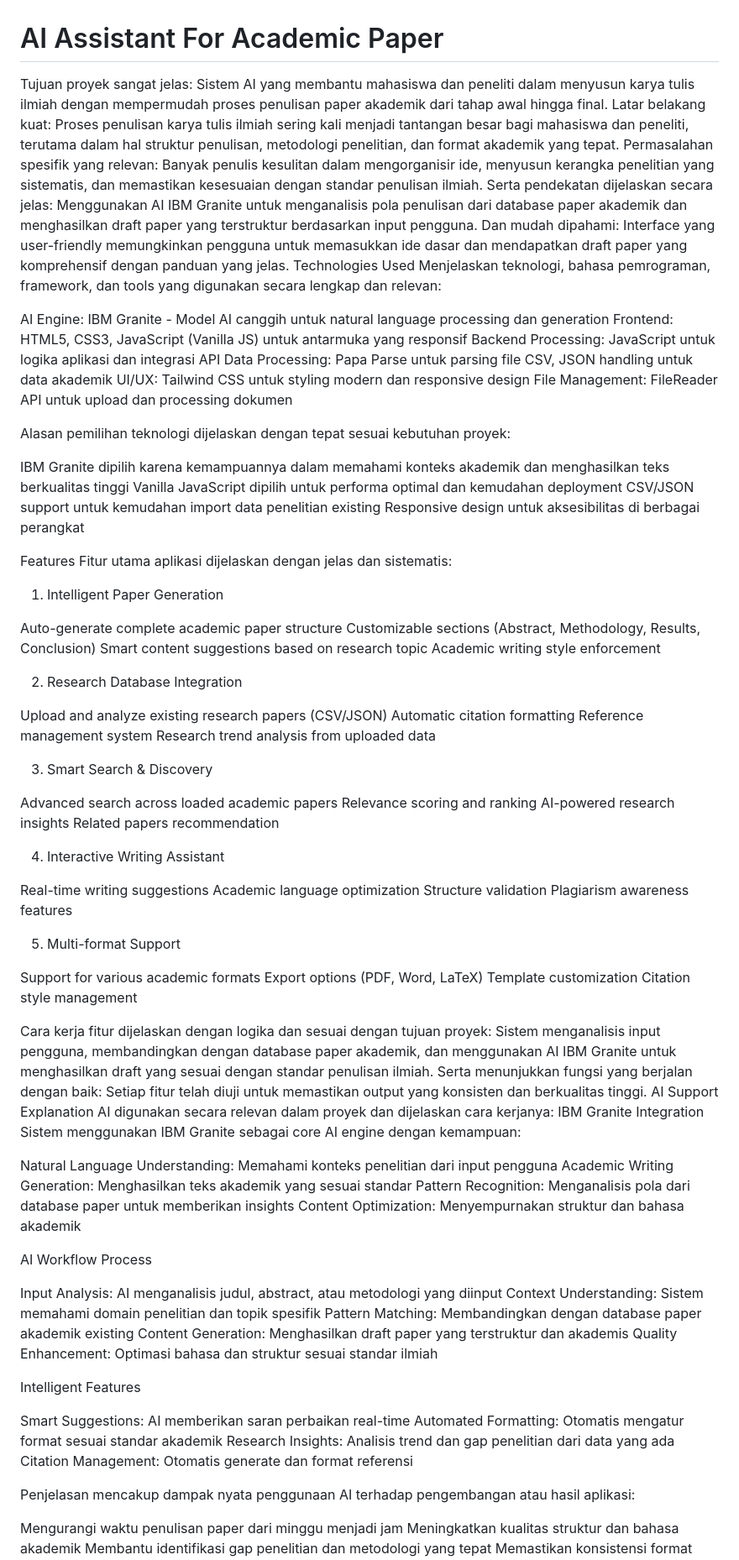
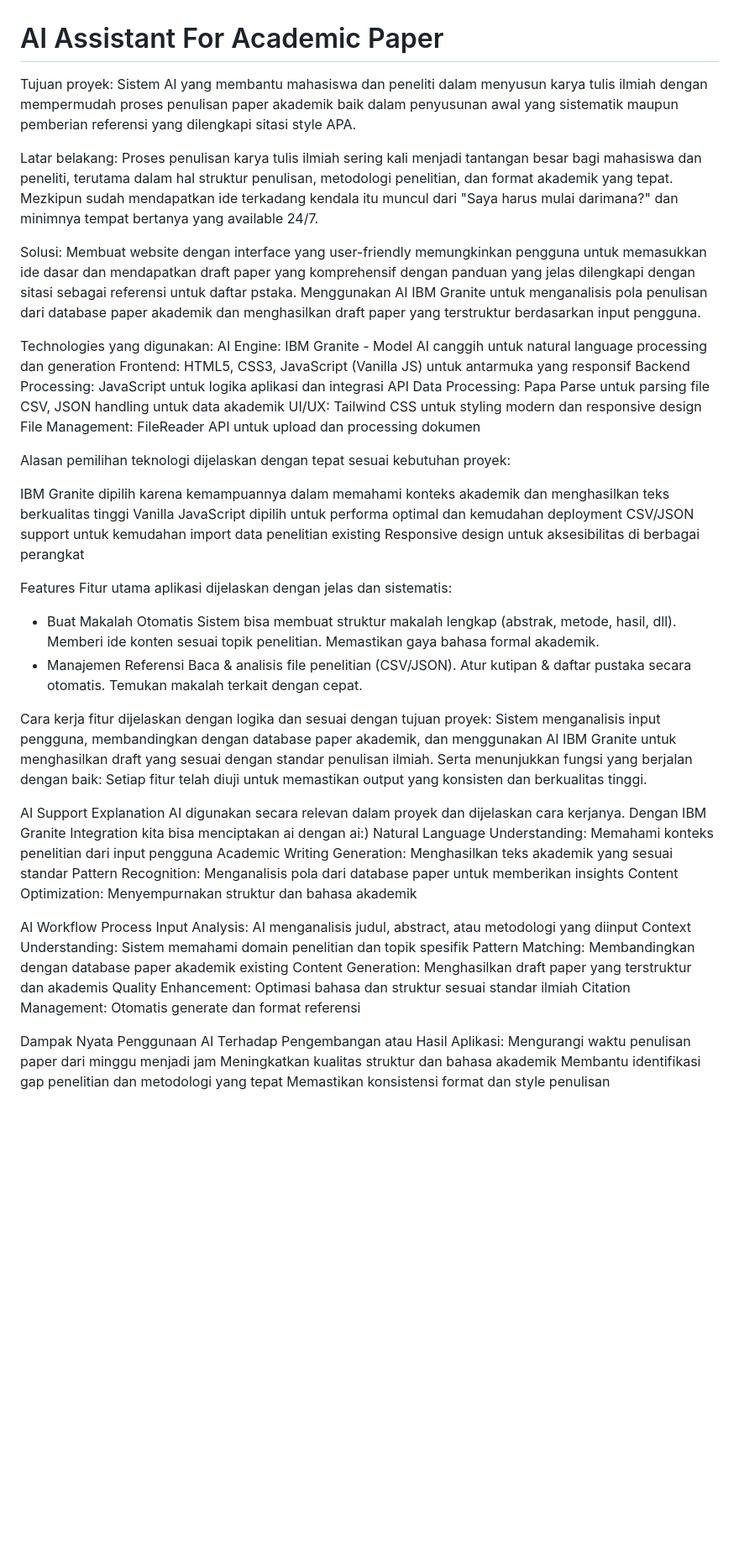
Before and after one commit to nabila0110/cpstn_hkt_ibm, a Markdown page: README.md, the part around one of its changes. Shown at 84% size. GitHub-like rendering; blank space fills up the shorter version.

Commit message:
Update README.md lagi:)

```diff
--- a/README.md
+++ b/README.md
@@ -1,12 +1,11 @@
 # AI Assistant For Academic Paper
-Tujuan proyek sangat jelas: Sistem AI yang membantu mahasiswa dan peneliti dalam menyusun karya tulis ilmiah dengan mempermudah proses penulisan paper akademik dari tahap awal hingga final.
-Latar belakang kuat: Proses penulisan karya tulis ilmiah sering kali menjadi tantangan besar bagi mahasiswa dan peneliti, terutama dalam hal struktur penulisan, metodologi penelitian, dan format akademik yang tepat.
-Permasalahan spesifik yang relevan: Banyak penulis kesulitan dalam mengorganisir ide, menyusun kerangka penelitian yang sistematis, dan memastikan kesesuaian dengan standar penulisan ilmiah.
-Serta pendekatan dijelaskan secara jelas: Menggunakan AI IBM Granite untuk menganalisis pola penulisan dari database paper akademik dan menghasilkan draft paper yang terstruktur berdasarkan input pengguna.
-Dan mudah dipahami: Interface yang user-friendly memungkinkan pengguna untuk memasukkan ide dasar dan mendapatkan draft paper yang komprehensif dengan panduan yang jelas.
-Technologies Used
-Menjelaskan teknologi, bahasa pemrograman, framework, dan tools yang digunakan secara lengkap dan relevan:
+Tujuan proyek: Sistem AI yang membantu mahasiswa dan peneliti dalam menyusun karya tulis ilmiah dengan mempermudah proses penulisan paper akademik baik dalam penyusunan awal yang sistematik maupun pemberian referensi yang dilengkapi sitasi style APA.
 
+Latar belakang: Proses penulisan karya tulis ilmiah sering kali menjadi tantangan besar bagi mahasiswa dan peneliti, terutama dalam hal struktur penulisan, metodologi penelitian, dan format akademik yang tepat. Mezkipun sudah mendapatkan ide terkadang kendala itu muncul dari "Saya harus mulai darimana?" dan minimnya tempat bertanya yang available 24/7.
+
+Solusi: Membuat website dengan interface yang user-friendly memungkinkan pengguna untuk memasukkan ide dasar dan mendapatkan draft paper yang komprehensif dengan panduan yang jelas dilengkapi dengan sitasi sebagai referensi untuk daftar pstaka. Menggunakan AI IBM Granite untuk menganalisis pola penulisan dari database paper akademik dan menghasilkan draft paper yang terstruktur berdasarkan input pengguna.
+
+Technologies yang digunakan:
 AI Engine: IBM Granite - Model AI canggih untuk natural language processing dan generation
 Frontend: HTML5, CSS3, JavaScript (Vanilla JS) untuk antarmuka yang responsif
 Backend Processing: JavaScript untuk logika aplikasi dan integrasi API
@@ -23,70 +22,34 @@ Responsive design untuk aksesibilitas di berbagai perangkat
 
 Features
 Fitur utama aplikasi dijelaskan dengan jelas dan sistematis:
-1. Intelligent Paper Generation
-
-Auto-generate complete academic paper structure
-Customizable sections (Abstract, Methodology, Results, Conclusion)
-Smart content suggestions based on research topic
-Academic writing style enforcement
-
-2. Research Database Integration
-
-Upload and analyze existing research papers (CSV/JSON)
-Automatic citation formatting
-Reference management system
-Research trend analysis from uploaded data
-
-3. Smart Search & Discovery
-
-Advanced search across loaded academic papers
-Relevance scoring and ranking
-AI-powered research insights
-Related papers recommendation
-
-4. Interactive Writing Assistant
-
-Real-time writing suggestions
-Academic language optimization
-Structure validation
-Plagiarism awareness features
-
-5. Multi-format Support
-
-Support for various academic formats
-Export options (PDF, Word, LaTeX)
-Template customization
-Citation style management
+- Buat Makalah Otomatis
+Sistem bisa membuat struktur makalah lengkap (abstrak, metode, hasil, dll).
+Memberi ide konten sesuai topik penelitian.
+Memastikan gaya bahasa formal akademik.
+- Manajemen Referensi
+Baca & analisis file penelitian (CSV/JSON).
+Atur kutipan & daftar pustaka secara otomatis.
+Temukan makalah terkait dengan cepat.
 
 Cara kerja fitur dijelaskan dengan logika dan sesuai dengan tujuan proyek: Sistem menganalisis input pengguna, membandingkan dengan database paper akademik, dan menggunakan AI IBM Granite untuk menghasilkan draft yang sesuai dengan standar penulisan ilmiah.
 Serta menunjukkan fungsi yang berjalan dengan baik: Setiap fitur telah diuji untuk memastikan output yang konsisten dan berkualitas tinggi.
+
 AI Support Explanation
-AI digunakan secara relevan dalam proyek dan dijelaskan cara kerjanya:
-IBM Granite Integration
-Sistem menggunakan IBM Granite sebagai core AI engine dengan kemampuan:
-
+AI digunakan secara relevan dalam proyek dan dijelaskan cara kerjanya. Dengan IBM Granite Integration kita bisa menciptakan ai dengan ai:)
 Natural Language Understanding: Memahami konteks penelitian dari input pengguna
 Academic Writing Generation: Menghasilkan teks akademik yang sesuai standar
 Pattern Recognition: Menganalisis pola dari database paper untuk memberikan insights
 Content Optimization: Menyempurnakan struktur dan bahasa akademik
 
 AI Workflow Process
-
 Input Analysis: AI menganalisis judul, abstract, atau metodologi yang diinput
 Context Understanding: Sistem memahami domain penelitian dan topik spesifik
 Pattern Matching: Membandingkan dengan database paper akademik existing
 Content Generation: Menghasilkan draft paper yang terstruktur dan akademis
 Quality Enhancement: Optimasi bahasa dan struktur sesuai standar ilmiah
-
-Intelligent Features
-
-Smart Suggestions: AI memberikan saran perbaikan real-time
-Automated Formatting: Otomatis mengatur format sesuai standar akademik
-Research Insights: Analisis trend dan gap penelitian dari data yang ada
 Citation Management: Otomatis generate dan format referensi
 
-Penjelasan mencakup dampak nyata penggunaan AI terhadap pengembangan atau hasil aplikasi:
-
+Dampak Nyata Penggunaan AI Terhadap Pengembangan atau Hasil Aplikasi:
 Mengurangi waktu penulisan paper dari minggu menjadi jam
 Meningkatkan kualitas struktur dan bahasa akademik
 Membantu identifikasi gap penelitian dan metodologi yang tepat
```
Also changed, not shown: other parts of README.md (+1 -2 lines).
